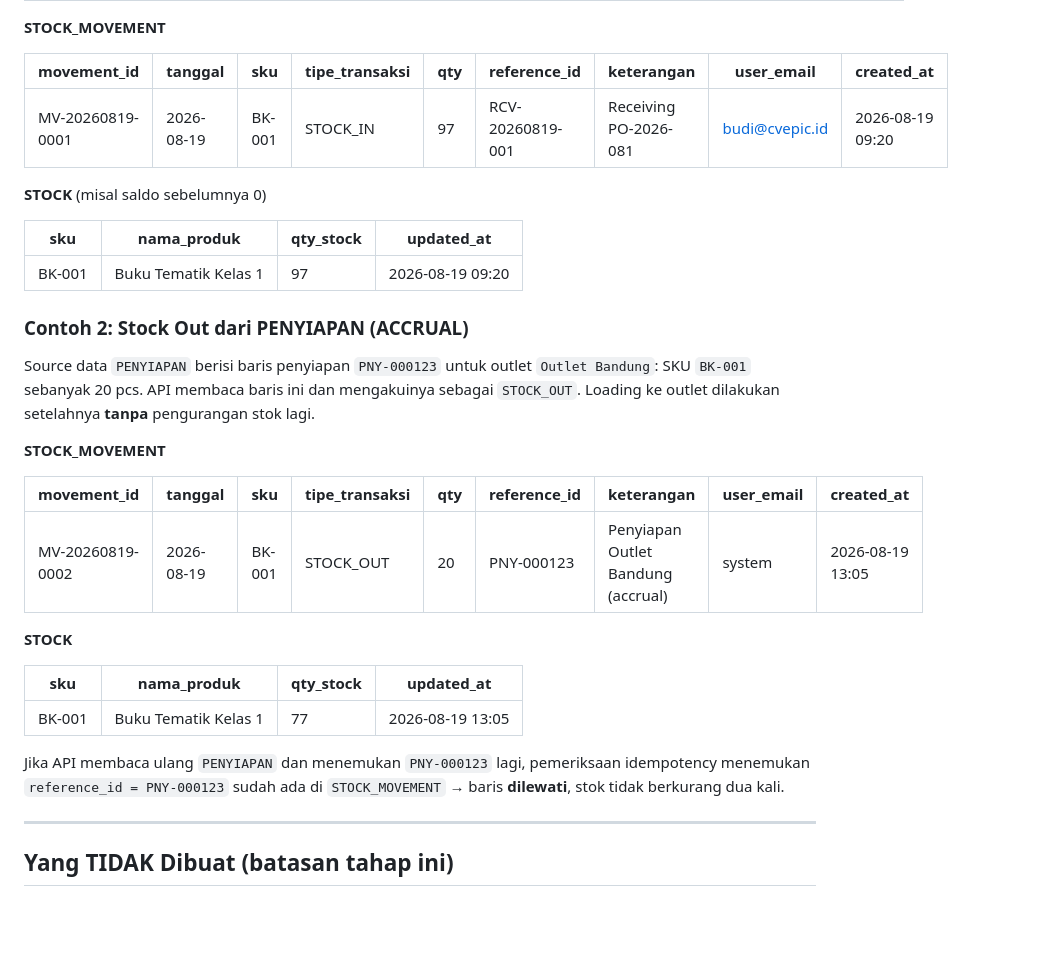
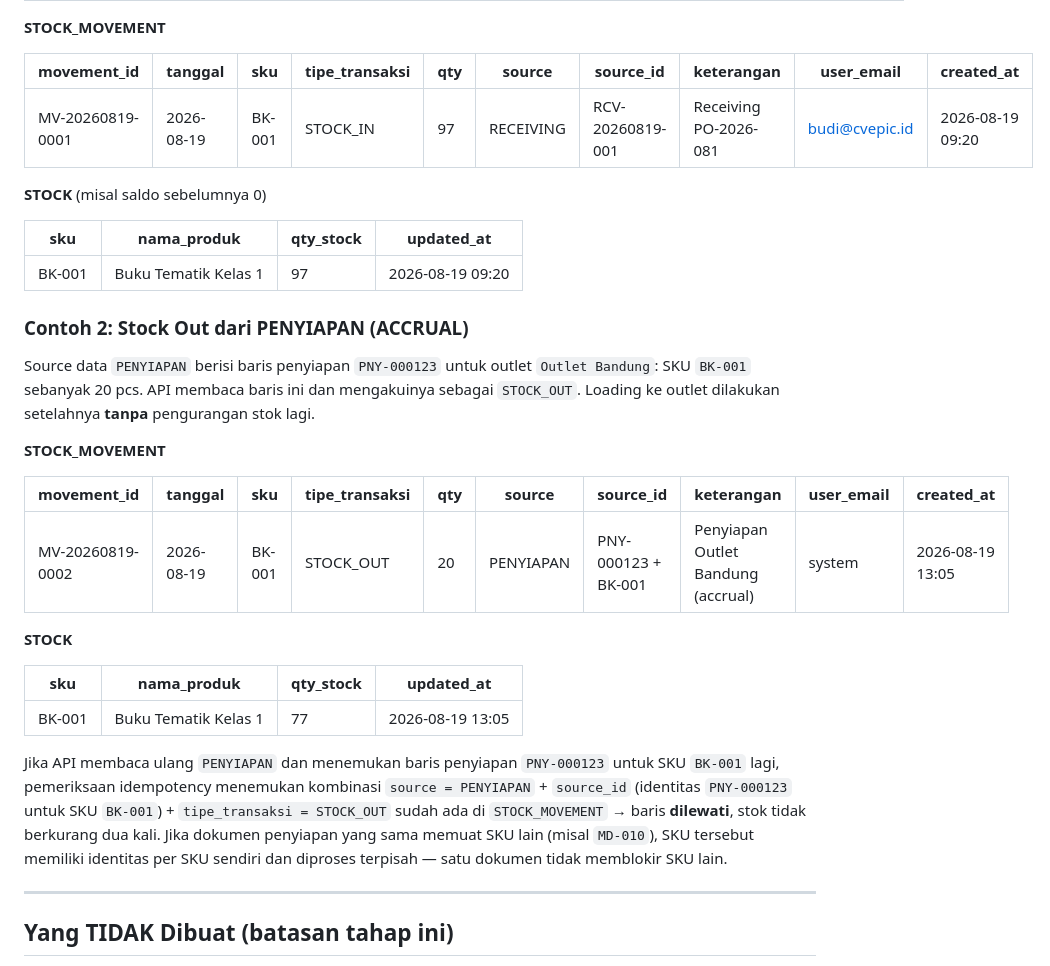
Before and after one commit to CVEPIC26/wms, a Markdown page: docs/database.md, the part around one of its changes. Drawn GitHub-style; blank space fills up the shorter version.

```diff
--- a/docs/database.md
+++ b/docs/database.md
@@ -292,9 +332,9 @@ Supplier `PT Sumber Buku` mengirim PO `PO-2026-081`, diterima operator
 
 **STOCK_MOVEMENT**
 
-| movement_id | tanggal | sku | tipe_transaksi | qty | reference_id | keterangan | user_email | created_at |
-|---|---|---|---|---|---|---|---|---|
-| MV-20260819-0001 | 2026-08-19 | BK-001 | STOCK_IN | 97 | RCV-20260819-001 | Receiving PO-2026-081 | budi@cvepic.id | 2026-08-19 09:20 |
+| movement_id | tanggal | sku | tipe_transaksi | qty | source | source_id | keterangan | user_email | created_at |
+|---|---|---|---|---|---|---|---|---|---|
+| MV-20260819-0001 | 2026-08-19 | BK-001 | STOCK_IN | 97 | RECEIVING | RCV-20260819-001 | Receiving PO-2026-081 | budi@cvepic.id | 2026-08-19 09:20 |
 
 **STOCK** (misal saldo sebelumnya 0)
 
@@ -311,9 +351,9 @@ mengakuinya sebagai `STOCK_OUT`. Loading ke outlet dilakukan setelahnya
 
 **STOCK_MOVEMENT**
 
-| movement_id | tanggal | sku | tipe_transaksi | qty | reference_id | keterangan | user_email | created_at |
-|---|---|---|---|---|---|---|---|---|
-| MV-20260819-0002 | 2026-08-19 | BK-001 | STOCK_OUT | 20 | PNY-000123 | Penyiapan Outlet Bandung (accrual) | system | 2026-08-19 13:05 |
+| movement_id | tanggal | sku | tipe_transaksi | qty | source | source_id | keterangan | user_email | created_at |
+|---|---|---|---|---|---|---|---|---|---|
+| MV-20260819-0002 | 2026-08-19 | BK-001 | STOCK_OUT | 20 | PENYIAPAN | PNY-000123 + BK-001 | Penyiapan Outlet Bandung (accrual) | system | 2026-08-19 13:05 |
 
 **STOCK**
 
@@ -321,9 +361,14 @@ mengakuinya sebagai `STOCK_OUT`. Loading ke outlet dilakukan setelahnya
 |---|---|---|---|
 | BK-001 | Buku Tematik Kelas 1 | 77 | 2026-08-19 13:05 |
 
-Jika API membaca ulang `PENYIAPAN` dan menemukan `PNY-000123` lagi,
-pemeriksaan idempotency menemukan `reference_id = PNY-000123` sudah ada
-di `STOCK_MOVEMENT` → baris **dilewati**, stok tidak berkurang dua kali.
+Jika API membaca ulang `PENYIAPAN` dan menemukan baris penyiapan
+`PNY-000123` untuk SKU `BK-001` lagi, pemeriksaan idempotency menemukan
+kombinasi `source = PENYIAPAN` + `source_id` (identitas `PNY-000123`
+untuk SKU `BK-001`) + `tipe_transaksi = STOCK_OUT` sudah ada di
+`STOCK_MOVEMENT` → baris **dilewati**, stok tidak berkurang dua kali.
+Jika dokumen penyiapan yang sama memuat SKU lain (misal `MD-010`), SKU
+tersebut memiliki identitas per SKU sendiri dan diproses terpisah —
+satu dokumen tidak memblokir SKU lain.
 
 ---
 
```
Also changed, not shown: other parts of docs/database.md (+62 -20 lines).
